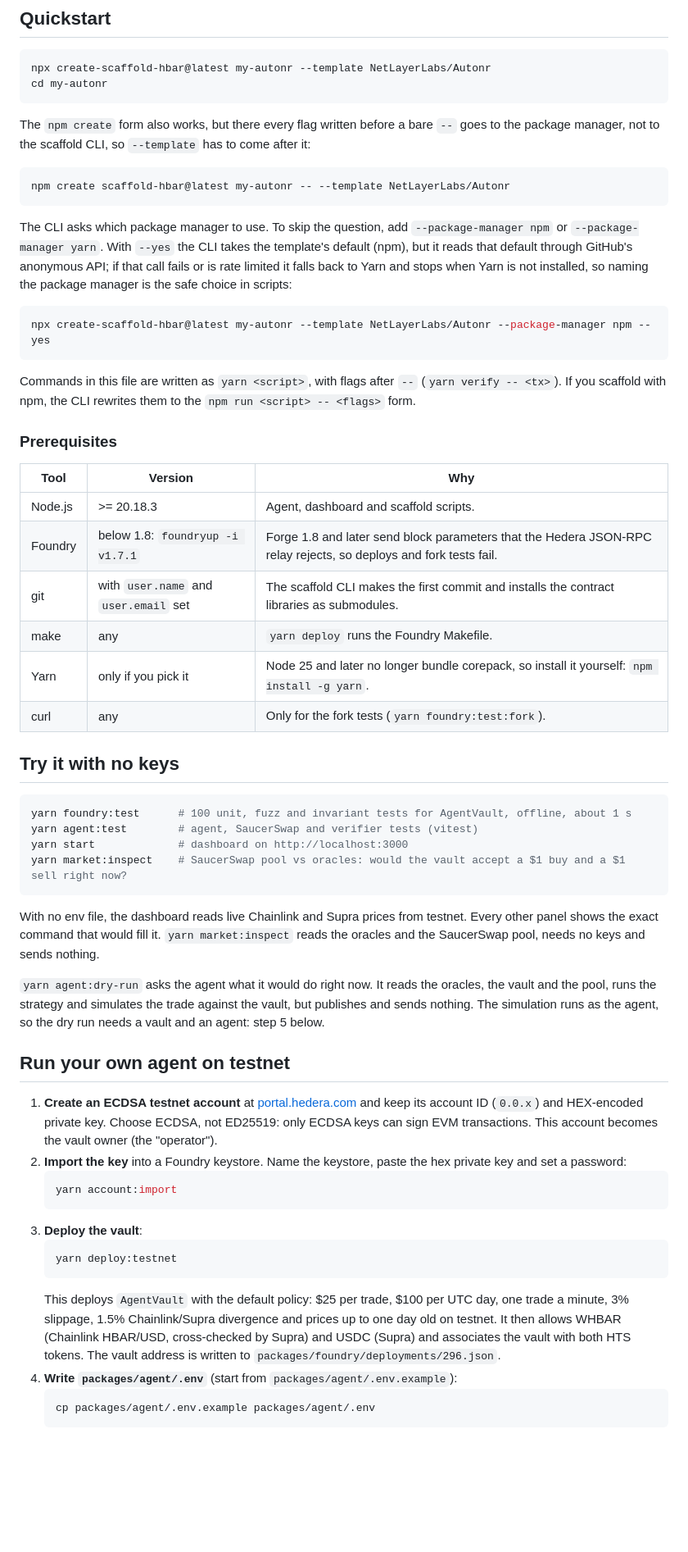
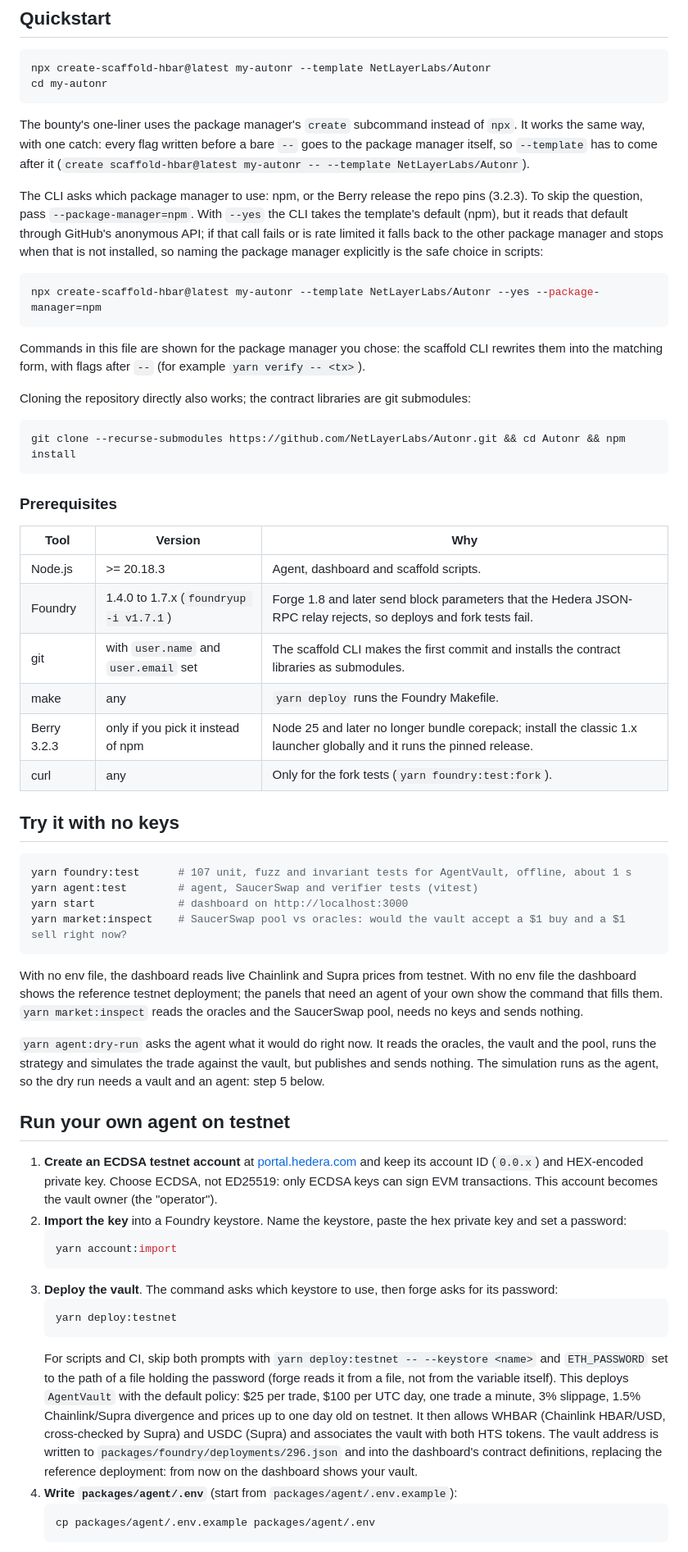
Before and after one commit to NetLayerLabs/Autonr, a Markdown page: README.md, the part around one of its changes. Shown at 82% size. Rendered like a GitHub page; blank space fills up the shorter version.

````diff
--- a/README.md
+++ b/README.md
@@ -66,47 +66,50 @@ npx create-scaffold-hbar@latest my-autonr --template NetLayerLabs/Autonr
 cd my-autonr
 ```
 
-The `npm create` form also works, but there every flag written before a bare `--` goes to the package manager, not
-to the scaffold CLI, so `--template` has to come after it:
+The bounty's one-liner uses the package manager's `create` subcommand instead of `npx`. It works the same way, with
+one catch: every flag written before a bare `--` goes to the package manager itself, so `--template` has to come after
+it (`create scaffold-hbar@latest my-autonr -- --template NetLayerLabs/Autonr`).
+
+The CLI asks which package manager to use: npm, or the Berry release the repo pins (3.2.3). To skip the question, pass
+`--package-manager=npm`. With `--yes` the CLI takes the template's default (npm), but it reads that default through
+GitHub's anonymous API; if that call fails or is rate limited it falls back to the other package manager and stops when
+that is not installed, so naming the package manager explicitly is the safe choice in scripts:
 
 ```bash
-npm create scaffold-hbar@latest my-autonr -- --template NetLayerLabs/Autonr
+npx create-scaffold-hbar@latest my-autonr --template NetLayerLabs/Autonr --yes --package-manager=npm
 ```
 
-The CLI asks which package manager to use. To skip the question, add `--package-manager npm` or
-`--package-manager yarn`. With `--yes` the CLI takes the template's default (npm), but it reads that default through
-GitHub's anonymous API; if that call fails or is rate limited it falls back to Yarn and stops when Yarn is not
-installed, so naming the package manager is the safe choice in scripts:
+Commands in this file are shown for the package manager you chose: the scaffold CLI rewrites them into the matching
+form, with flags after `--` (for example `yarn verify -- <tx>`).
+
+Cloning the repository directly also works; the contract libraries are git submodules:
 
 ```bash
-npx create-scaffold-hbar@latest my-autonr --template NetLayerLabs/Autonr --package-manager npm --yes
+git clone --recurse-submodules https://github.com/NetLayerLabs/Autonr.git && cd Autonr && npm install
 ```
-
-Commands in this file are written as `yarn <script>`, with flags after
-`--` (`yarn verify -- <tx>`). If you scaffold with npm, the CLI rewrites them to the `npm run <script> -- <flags>` form.
 
 ### Prerequisites
 
 | Tool        | Version                     | Why                                                                                           |
 | ----------- | --------------------------- | --------------------------------------------------------------------------------------------- |
 | Node.js     | >= 20.18.3                  | Agent, dashboard and scaffold scripts.                                                        |
-| Foundry     | below 1.8: `foundryup -i v1.7.1` | Forge 1.8 and later send block parameters that the Hedera JSON-RPC relay rejects, so deploys and fork tests fail. |
+| Foundry     | 1.4.0 to 1.7.x (`foundryup -i v1.7.1`) | Forge 1.8 and later send block parameters that the Hedera JSON-RPC relay rejects, so deploys and fork tests fail. |
 | git         | with `user.name` and `user.email` set | The scaffold CLI makes the first commit and installs the contract libraries as submodules. |
 | make        | any                         | `yarn deploy` runs the Foundry Makefile.                                                      |
-| Yarn        | only if you pick it         | Node 25 and later no longer bundle corepack, so install it yourself: `npm install -g yarn`.   |
+| Berry 3.2.3 | only if you pick it instead of npm | Node 25 and later no longer bundle corepack; install the classic 1.x launcher globally and it runs the pinned release. |
 | curl        | any                         | Only for the fork tests (`yarn foundry:test:fork`).                                           |
 
 ## Try it with no keys
 
 ```bash
-yarn foundry:test      # 100 unit, fuzz and invariant tests for AgentVault, offline, about 1 s
+yarn foundry:test      # 107 unit, fuzz and invariant tests for AgentVault, offline, about 1 s
 yarn agent:test        # agent, SaucerSwap and verifier tests (vitest)
 yarn start             # dashboard on http://localhost:3000
 yarn market:inspect    # SaucerSwap pool vs oracles: would the vault accept a $1 buy and a $1 sell right now?
 ```
 
-With no env file, the dashboard reads live Chainlink and Supra prices from testnet. Every other panel shows the exact
-command that would fill it. `yarn market:inspect` reads the oracles and the SaucerSwap pool, needs no keys and sends
+With no env file, the dashboard reads live Chainlink and Supra prices from testnet. With no env file the dashboard shows the
+reference testnet deployment; the panels that need an agent of your own show the command that fills them. `yarn market:inspect` reads the oracles and the SaucerSwap pool, needs no keys and sends
 nothing.
 
 `yarn agent:dry-run` asks the agent what it would do right now. It reads the oracles, the vault and the pool, runs the
@@ -122,14 +125,16 @@ so the dry run needs a vault and an agent: step 5 below.
    ```bash
    yarn account:import
    ```
-3. **Deploy the vault**:
+3. **Deploy the vault**. The command asks which keystore to use, then forge asks for its password:
    ```bash
    yarn deploy:testnet
    ```
-   This deploys `AgentVault` with the default policy: $25 per trade, $100 per UTC day, one trade a minute, 3% slippage,
+   For scripts and CI, skip both prompts with `yarn deploy:testnet -- --keystore <name>` and `ETH_PASSWORD` set to the
+   path of a file holding the password (forge reads it from a file, not from the variable itself). This deploys `AgentVault` with the default policy: $25 per trade, $100 per UTC day, one trade a minute, 3% slippage,
    1.5% Chainlink/Supra divergence and prices up to one day old on testnet. It then allows WHBAR (Chainlink HBAR/USD,
    cross-checked by Supra) and USDC (Supra) and associates the vault with both HTS tokens. The vault address is written
-   to `packages/foundry/deployments/296.json`.
+   to `packages/foundry/deployments/296.json` and into the dashboard's contract definitions, replacing the reference
+   deployment: from now on the dashboard shows your vault.
 4. **Write `packages/agent/.env`** (start from `packages/agent/.env.example`):
    ```bash
    cp packages/agent/.env.example packages/agent/.env
````
Also changed, not shown: other parts of README.md (+10 -4 lines), AGENTS.md (+9 -5 lines), docs/architecture.md (+8 -5 lines).
